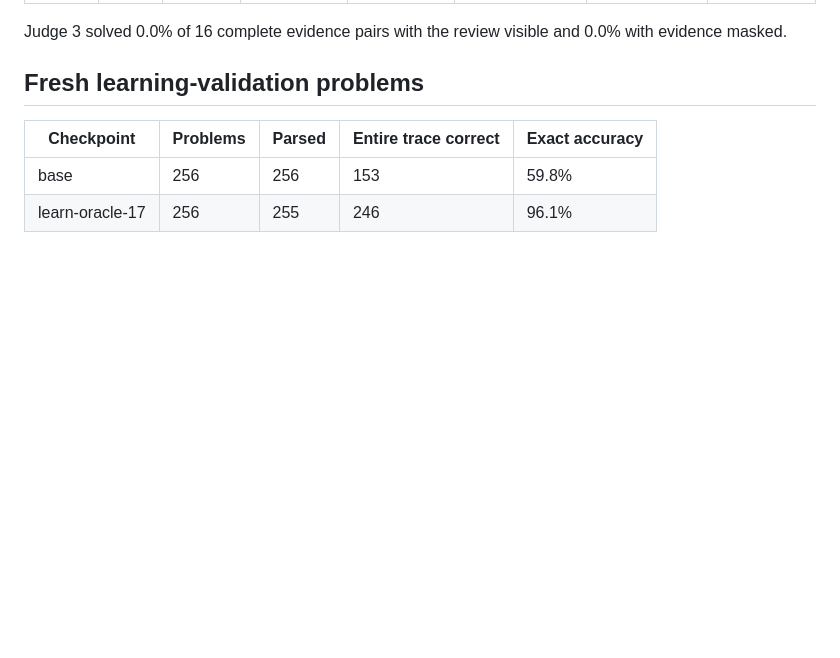
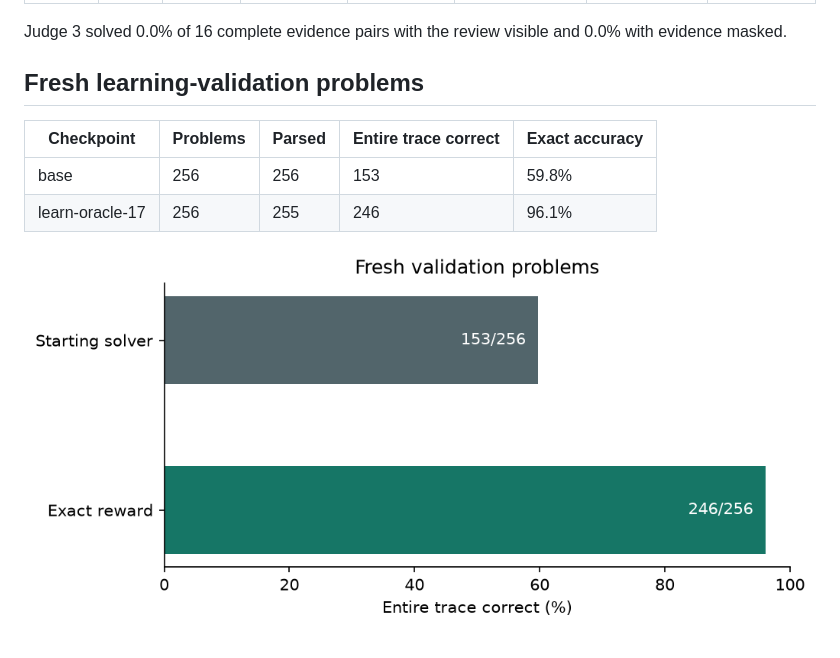
Before and after one commit to BurnyCoder/verifying-verifier-of-verifier-llm-reinforcement-learning, a Markdown page: reports/learnability.md, the part around the change. Rendered like a GitHub page; pictures changed too: docs/assets/learnability.png (added); blank space fills up the shorter version.

```diff
--- a/reports/learnability.md
+++ b/reports/learnability.md
@@ -35,3 +35,5 @@ Judge 3 solved 0.0% of 16 complete evidence pairs with the review visible and 0.
 | --- | --- | --- | --- | --- |
 | base | 256 | 256 | 153 | 59.8% |
 | learn-oracle-17 | 256 | 255 | 246 | 96.1% |
+
+![Greedy complete-trace accuracy and available paired contrasts](../docs/assets/learnability.png)
```
Also changed, not shown: README.md (+2 -0 lines), reports/experiments/learnings.md (+1 -1 lines), 9 other files.
